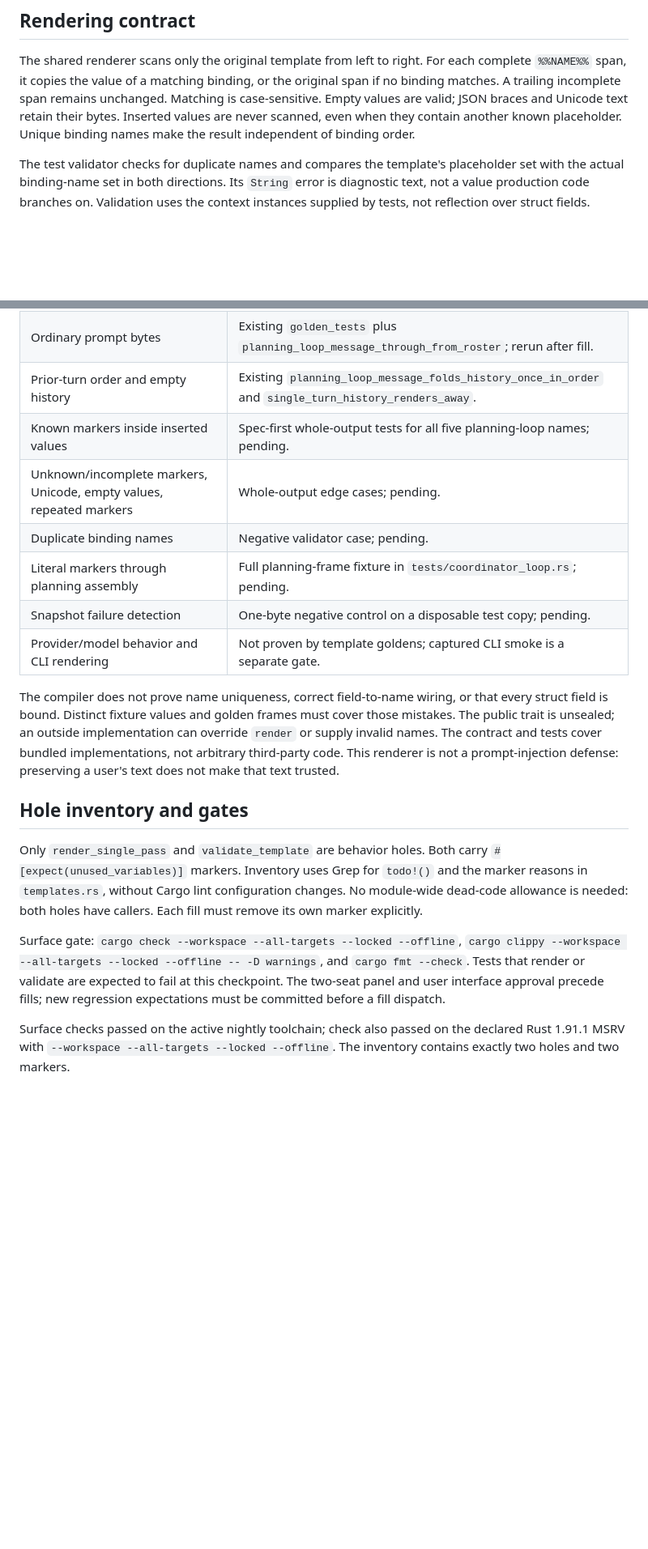
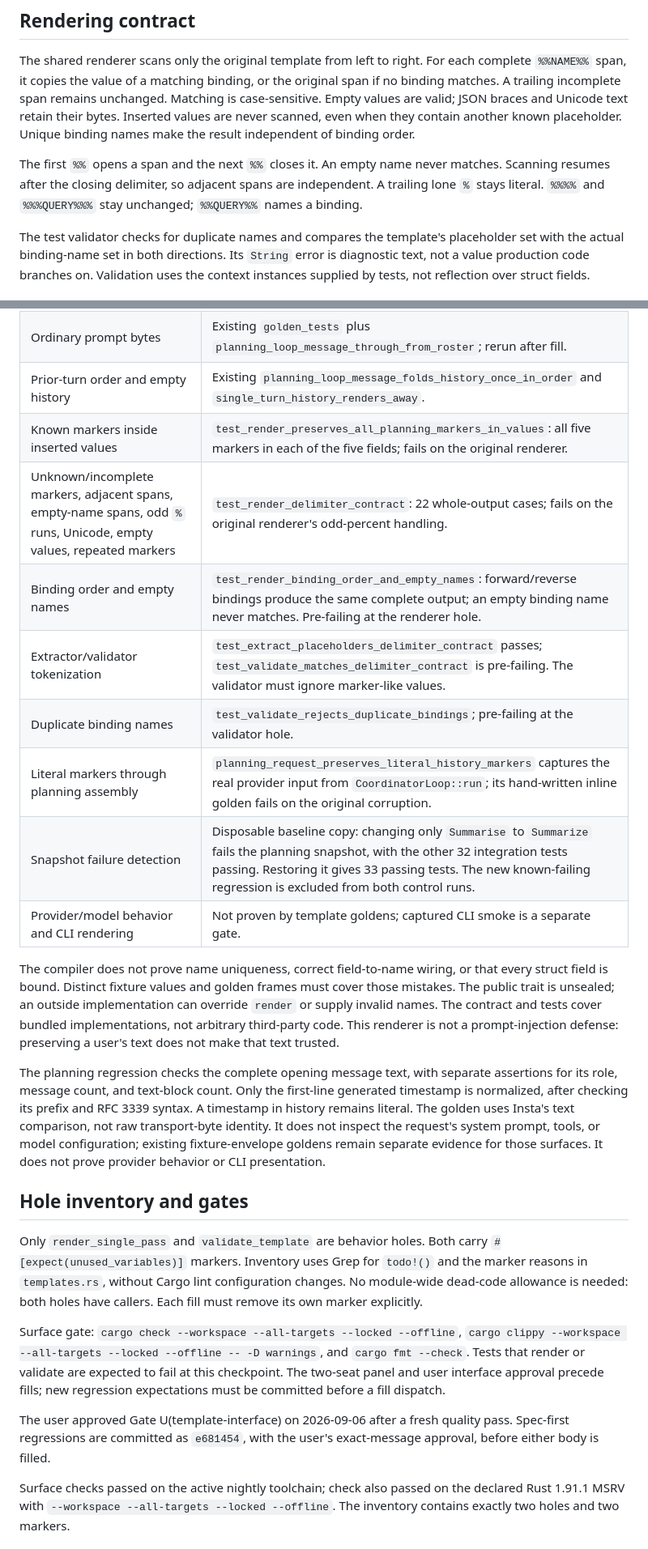
Before and after one commit to Shearerbeard/agent-driver-prototype, a Markdown page: src/templates/DESIGN.md, 2 parts joined by grey strips. Shown at 81% size. Rendered like a GitHub page; blank space fills up the shorter version.

Commit message:
docs(templates): record interface approval and regression evidence

```diff
--- a/src/templates/DESIGN.md
+++ b/src/templates/DESIGN.md
@@ -28,6 +28,11 @@ span remains unchanged. Matching is case-sensitive. Empty values are valid;
 JSON braces and Unicode text retain their bytes. Inserted values are never
 scanned, even when they contain another known placeholder. Unique binding
 names make the result independent of binding order.
+
+The first `%%` opens a span and the next `%%` closes it. An empty name
+never matches. Scanning resumes after the closing delimiter, so adjacent
+spans are independent. A trailing lone `%` stays literal. `%%%%` and
+`%%%QUERY%%%` stay unchanged; `%%QUERY%%` names a binding.
 
 The test validator checks for duplicate names and compares the template's
 placeholder set with the actual binding-name set in both directions. Its
@@ -78,11 +83,13 @@ No post-skeleton rendering test has passed yet.
 | All ten binding-name sets | Existing `test_*_template_matches_context` tests now take real instances; validator fill pending. |
 | Ordinary prompt bytes | Existing `golden_tests` plus `planning_loop_message_through_from_roster`; rerun after fill. |
 | Prior-turn order and empty history | Existing `planning_loop_message_folds_history_once_in_order` and `single_turn_history_renders_away`. |
-| Known markers inside inserted values | Spec-first whole-output tests for all five planning-loop names; pending. |
-| Unknown/incomplete markers, Unicode, empty values, repeated markers | Whole-output edge cases; pending. |
-| Duplicate binding names | Negative validator case; pending. |
-| Literal markers through planning assembly | Full planning-frame fixture in `tests/coordinator_loop.rs`; pending. |
-| Snapshot failure detection | One-byte negative control on a disposable test copy; pending. |
+| Known markers inside inserted values | `test_render_preserves_all_planning_markers_in_values`: all five markers in each of the five fields; fails on the original renderer. |
+| Unknown/incomplete markers, adjacent spans, empty-name spans, odd `%` runs, Unicode, empty values, repeated markers | `test_render_delimiter_contract`: 22 whole-output cases; fails on the original renderer's odd-percent handling. |
+| Binding order and empty names | `test_render_binding_order_and_empty_names`: forward/reverse bindings produce the same complete output; an empty binding name never matches. Pre-failing at the renderer hole. |
+| Extractor/validator tokenization | `test_extract_placeholders_delimiter_contract` passes; `test_validate_matches_delimiter_contract` is pre-failing. The validator must ignore marker-like values. |
+| Duplicate binding names | `test_validate_rejects_duplicate_bindings`; pre-failing at the validator hole. |
+| Literal markers through planning assembly | `planning_request_preserves_literal_history_markers` captures the real provider input from `CoordinatorLoop::run`; its hand-written inline golden fails on the original corruption. |
+| Snapshot failure detection | Disposable baseline copy: changing only `Summarise` to `Summarize` fails the planning snapshot, with the other 32 integration tests passing. Restoring it gives 33 passing tests. The new known-failing regression is excluded from both control runs. |
 | Provider/model behavior and CLI rendering | Not proven by template goldens; captured CLI smoke is a separate gate. |
 
 The compiler does not prove name uniqueness, correct field-to-name wiring,
@@ -92,6 +99,15 @@ implementation can override `render` or supply invalid names. The contract
 and tests cover bundled implementations, not arbitrary third-party code.
 This renderer is not a prompt-injection defense: preserving a user's text
 does not make that text trusted.
+
+The planning regression checks the complete opening message text, with
+separate assertions for its role, message count, and text-block count.
+Only the first-line generated timestamp is normalized, after checking its
+prefix and RFC 3339 syntax. A timestamp in history remains literal. The
+golden uses Insta's text comparison, not raw transport-byte identity.
+It does not inspect the request's system prompt, tools, or model configuration;
+existing fixture-envelope goldens remain separate evidence for those surfaces.
+It does not prove provider behavior or CLI presentation.
 
 ## Hole inventory and gates
 
@@ -107,6 +123,10 @@ and `cargo fmt --check`. Tests that render or validate are expected to fail
 at this checkpoint. The two-seat panel and user interface approval precede
 fills; new regression expectations must be committed before a fill dispatch.
 
+The user approved Gate U(template-interface) on 2026-09-06 after a fresh
+quality pass. Spec-first regressions are committed as `e681454`, with the
+user's exact-message approval, before either body is filled.
+
 Surface checks passed on the active nightly toolchain; check also passed
 on the declared Rust 1.91.1 MSRV with `--workspace --all-targets --locked
 --offline`. The inventory contains exactly two holes and two markers.
```
Also changed, not shown: other parts of src/templates/DESIGN.md (+53 -4 lines).
